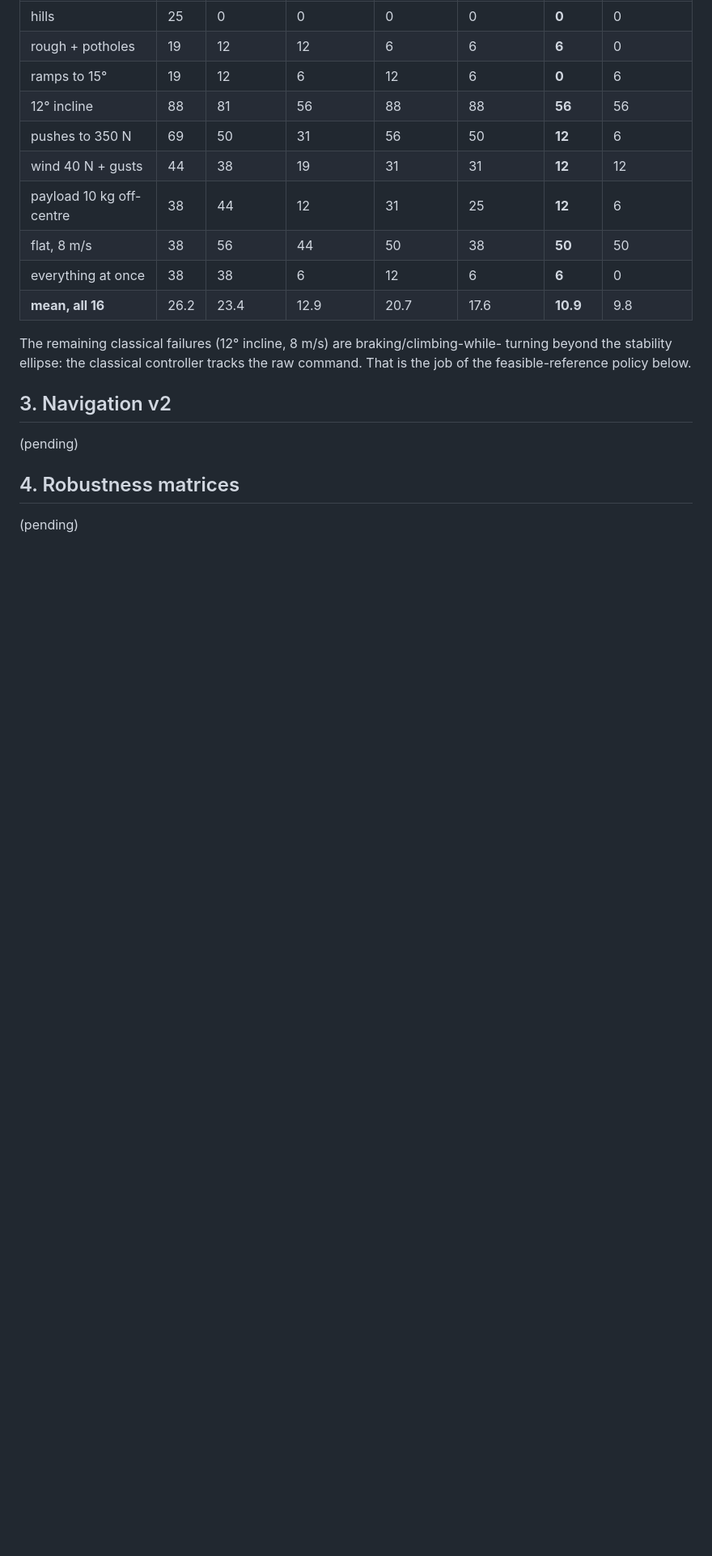
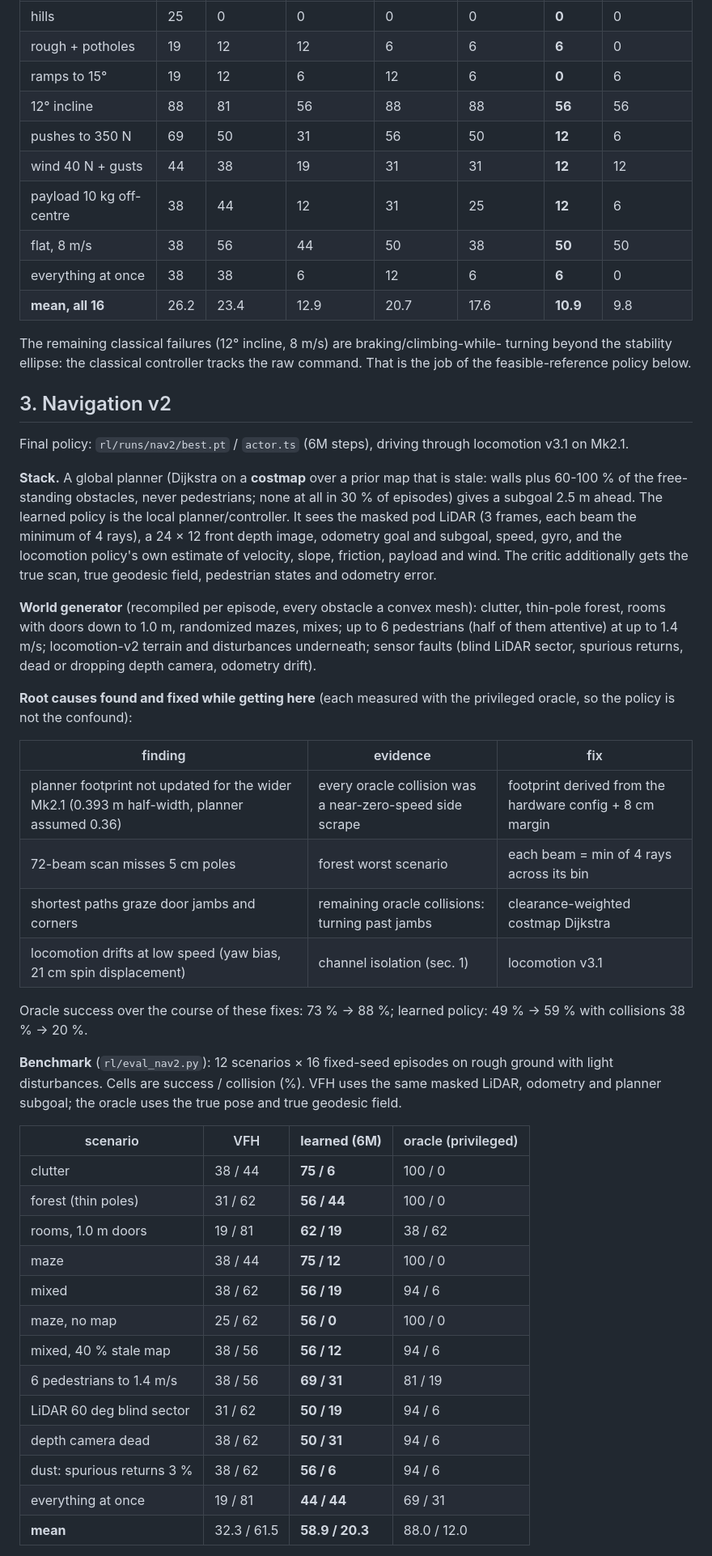
Before and after one commit to Gontary101/Spherical-robot, a Markdown page: docs/08_robust_rl_v2.md, the part around one of its changes. Shown at 81% size. Drawn GitHub-style; blank space fills up the shorter version.

Commit message:
docs: navigation v2 results (costmap/footprint/LiDAR root causes, 12-scenario benchmark), reproduction table
Co-Authored-By: Claude Opus 5.5 <noreply@anthropic.com>
Claude-Session: https://claude.ai/code/session_01FVUJAdJD2h6oj6JGqR1ohR

```diff
--- a/docs/08_robust_rl_v2.md
+++ b/docs/08_robust_rl_v2.md
@@ -197,7 +197,50 @@ turning beyond the stability ellipse: the classical controller tracks the raw co
 That is the job of the feasible-reference policy below.
 
 ## 3. Navigation v2
-(pending)
 
-## 4. Robustness matrices
-(pending)
+Final policy: `rl/runs/nav2/best.pt` / `actor.ts` (6M steps), driving through locomotion v3.1 on Mk2.1.
+
+**Stack.** A global planner (Dijkstra on a **costmap** over a prior map that is stale: walls plus 60-100 % of the
+free-standing obstacles, never pedestrians; none at all in 30 % of episodes) gives a subgoal 2.5 m ahead. The
+learned policy is the local planner/controller. It sees the masked pod LiDAR (3 frames, each beam the minimum of 4
+rays), a 24 × 12 front depth image, odometry goal and subgoal, speed, gyro, and the locomotion policy's own estimate
+of velocity, slope, friction, payload and wind. The critic additionally gets the true scan, true geodesic field,
+pedestrian states and odometry error.
+
+**World generator** (recompiled per episode, every obstacle a convex mesh): clutter, thin-pole forest, rooms with
+doors down to 1.0 m, randomized mazes, mixes; up to 6 pedestrians (half of them attentive) at up to 1.4 m/s;
+locomotion-v2 terrain and disturbances underneath; sensor faults (blind LiDAR sector, spurious returns, dead or
+dropping depth camera, odometry drift).
+
+**Root causes found and fixed while getting here** (each measured with the privileged oracle, so the policy is not
+the confound):
+
+| finding | evidence | fix |
+|---|---|---|
+| planner footprint not updated for the wider Mk2.1 (0.393 m half-width, planner assumed 0.36) | every oracle collision was a near-zero-speed side scrape | footprint derived from the hardware config + 8 cm margin |
+| 72-beam scan misses 5 cm poles | forest worst scenario | each beam = min of 4 rays across its bin |
+| shortest paths graze door jambs and corners | remaining oracle collisions: turning past jambs | clearance-weighted costmap Dijkstra |
+| locomotion drifts at low speed (yaw bias, 21 cm spin displacement) | channel isolation (sec. 1) | locomotion v3.1 |
+
+Oracle success over the course of these fixes: 73 % → 88 %; learned policy: 49 % → 59 % with collisions 38 % → 20 %.
+
+**Benchmark** (`rl/eval_nav2.py`): 12 scenarios × 16 fixed-seed episodes on rough ground with light disturbances.
+Cells are success / collision (%). VFH uses the same masked LiDAR, odometry and planner subgoal; the oracle uses the
+true pose and true geodesic field.
+
+| scenario | VFH | **learned (6M)** | oracle (privileged) |
+|---|---|---|---|
+| clutter | 38 / 44 | **75 / 6** | 100 / 0 |
+| forest (thin poles) | 31 / 62 | **56 / 44** | 100 / 0 |
+| rooms, 1.0 m doors | 19 / 81 | **62 / 19** | 38 / 62 |
+| maze | 38 / 44 | **75 / 12** | 100 / 0 |
+| mixed | 38 / 62 | **56 / 19** | 94 / 6 |
+| maze, no map | 25 / 62 | **56 / 0** | 100 / 0 |
+| mixed, 40 % stale map | 38 / 56 | **56 / 12** | 94 / 6 |
+| 6 pedestrians to 1.4 m/s | 38 / 56 | **69 / 31** | 81 / 19 |
+| LiDAR 60 deg blind sector | 31 / 62 | **50 / 19** | 94 / 6 |
+| depth camera dead | 38 / 62 | **50 / 31** | 94 / 6 |
+| dust: spurious returns 3 % | 38 / 62 | **56 / 6** | 94 / 6 |
+| everything at once | 19 / 81 | **44 / 44** | 69 / 31 |
+| **mean** | 32.3 / 61.5 | **58.9 / 20.3** | 88.0 / 12.0 |
+
```
Also changed, not shown: other parts of docs/08_robust_rl_v2.md (+21 -0 lines).
